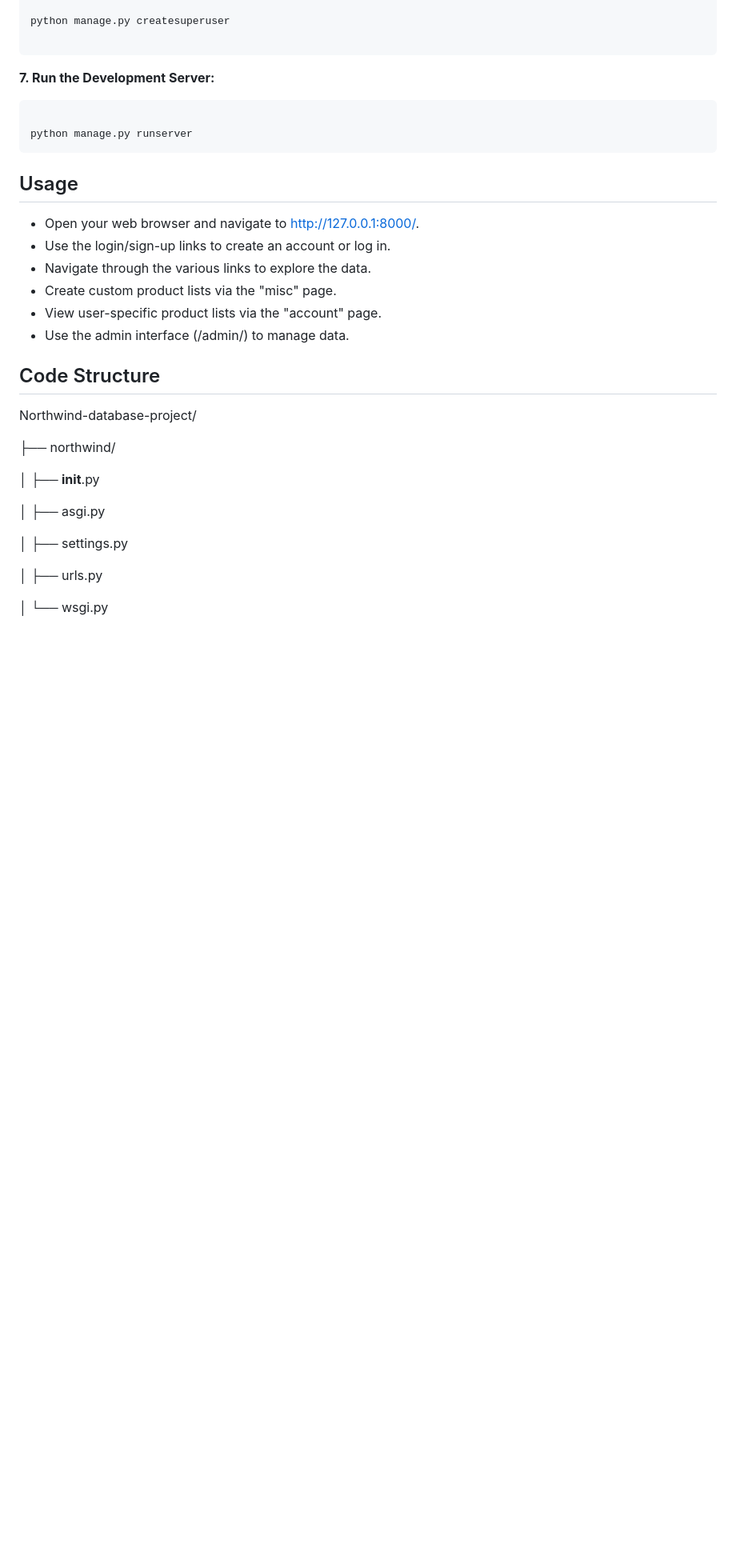
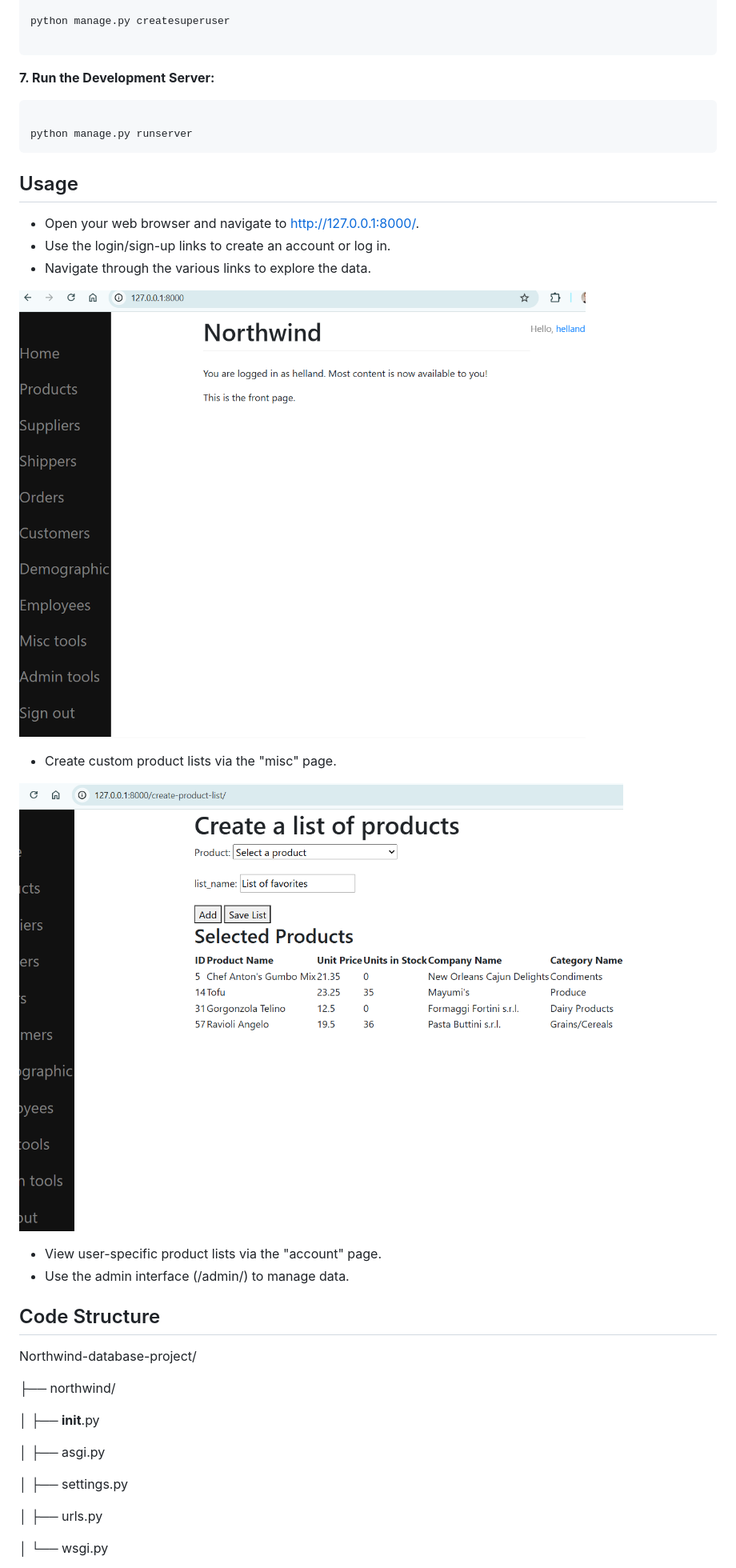
Before and after one commit to helland/Northwind-database-project, a Markdown page: readme.md, the part around the change. Shown: that part at 80% size. GitHub-like rendering; pictures changed too: img/frontpage.png (added), img/listcreation.png (added); blank space fills up the shorter version.

Commit message:
added 2 images to the readme

```diff
--- a/readme.md
+++ b/readme.md
@@ -91,7 +91,14 @@ python manage.py runserver
 * Open your web browser and navigate to http://127.0.0.1:8000/.
 * Use the login/sign-up links to create an account or log in.
 * Navigate through the various links to explore the data.
+
+![Front page](img/frontpage.png)
+
 * Create custom product lists via the "misc" page.
+
+![Create list](img/listcreation.png)
+
+
 * View user-specific product lists via the "account" page.
 * Use the admin interface (/admin/) to manage data.
 
```
